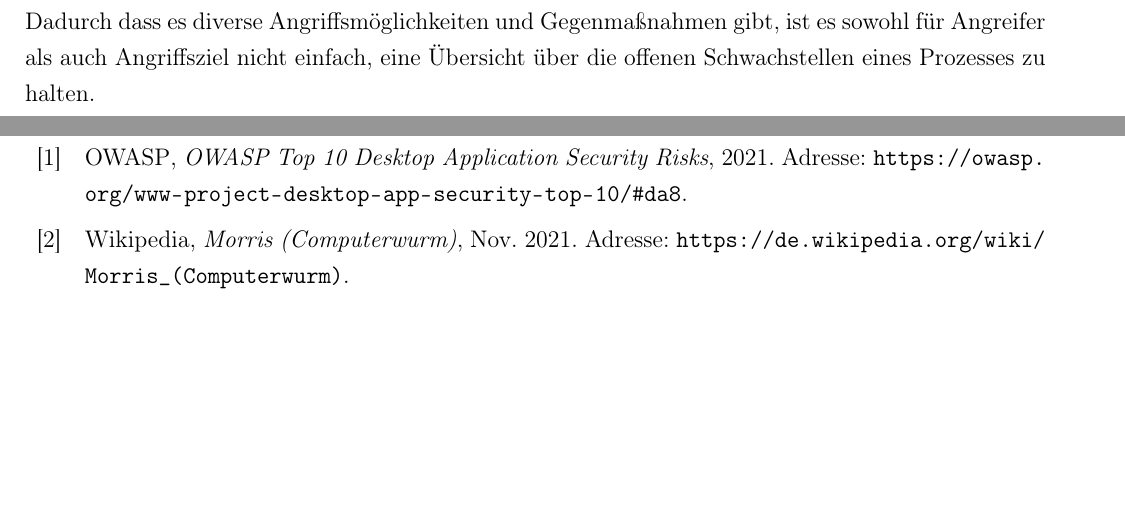
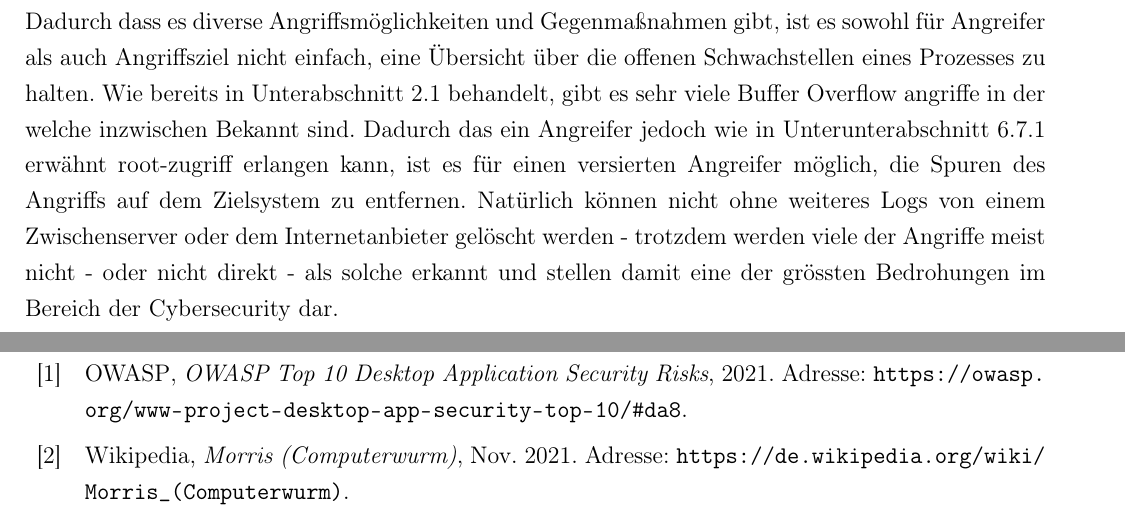
Before and after one commit to JohnMeyerhoff/CyberSecurity, a LaTeX document (abschlussbericht/main.tex, which reads abschlussbericht/conclusion.tex): two parts of pages 18 and 19 of 21, joined at a grey line, cut so that both start at the same text, the shorter picture padded with empty space. The pictures show the PDF file abschlussbericht/main.pdf that the author committed with the source.

Commit message:
Update Conclusion

```diff
--- a/abschlussbericht/conclusion.tex
+++ b/abschlussbericht/conclusion.tex
@@ -4,9 +4,18 @@
 Dadurch dass es diverse Angriffsmöglichkeiten und Gegenmaßnahmen gibt,
 ist es sowohl für Angreifer als auch Angriffsziel nicht einfach,
 eine Übersicht über die offenen Schwachstellen eines Prozesses zu halten.
-%Themen: Kap 2 Bekannte -> Dadurch relevant
+Wie bereits in \autoref{sec:wellknown} behandelt, gibt es sehr viele Buffer Overflow
+angriffe in der welche inzwischen Bekannt sind. Dadurch das ein Angreifer jedoch
+wie in \autoref{sec:bounties} erwähnt root-zugriff erlangen kann, ist es für einen
+versierten Angreifer möglich, die Spuren des Angriffs auf dem Zielsystem zu
+entfernen. Natürlich können nicht ohne weiteres Logs von einem Zwischenserver
+oder dem Internetanbieter gelöscht werden - trotzdem werden viele der Angriffe
+meist nicht - oder nicht direkt - als solche erkannt und stellen damit eine der
+grössten Bedrohungen im Bereich der Cybersecurity dar.
+
+%☑️Themen: Kap 2 Bekannte -> Dadurch relevant
 %Themen: Kap 3.3 3.4 -> Referenz(Es gibt mehrere Arten)
-%Themen: Kap 4.2 Erlangen von Zugriff
+%☑️Themen: Kap 4.2 Erlangen von Zugriff
 %Themen: Kap 5.6 Exploit
 %Themen: Kap 6.1 Übersicht
-%Themen: Kap 6.8.1 Relevanter und lukrativer Bereich
+%☑️Themen: Kap 6.8.1 Relevanter und lukrativer Bereich
```
Also changed, not shown: abschlussbericht/countermechanisms.tex (+1 -1 lines), abschlussbericht/history.tex (+1 -1 lines), abschlussbericht/main.pdf, 1 other file.
